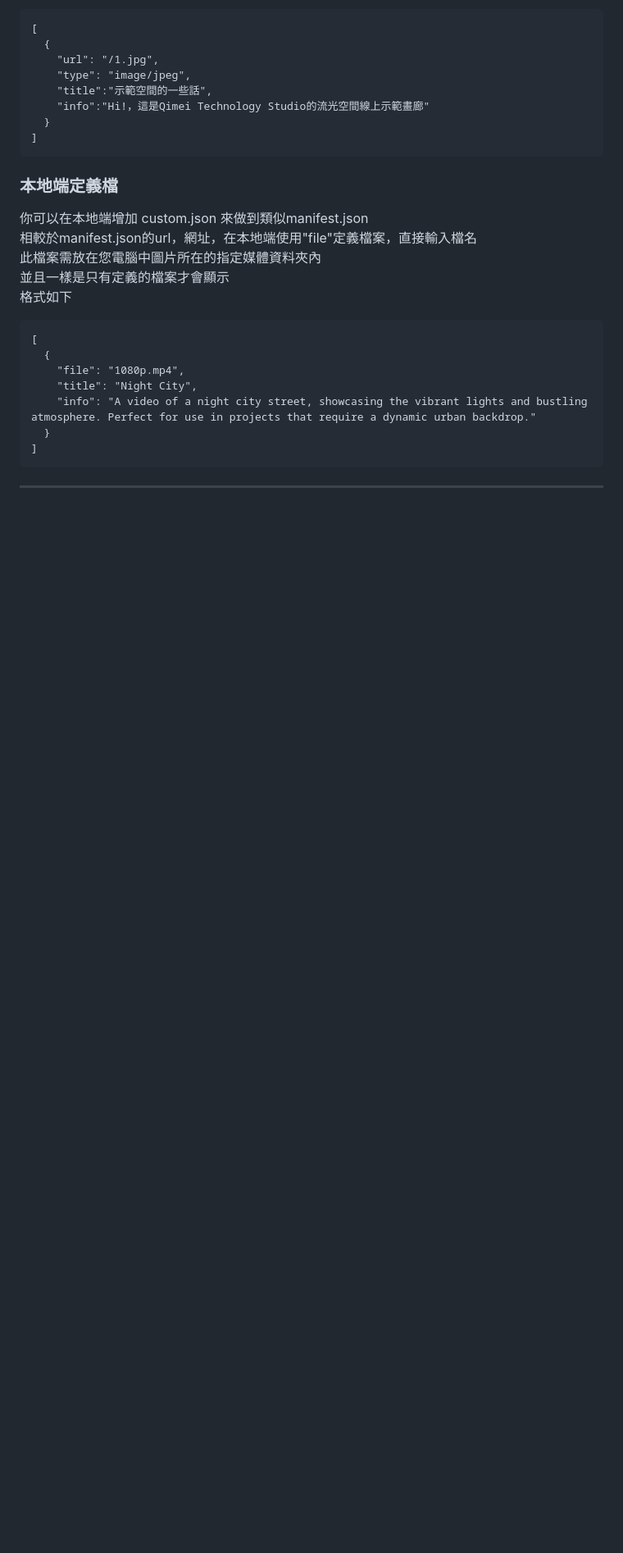
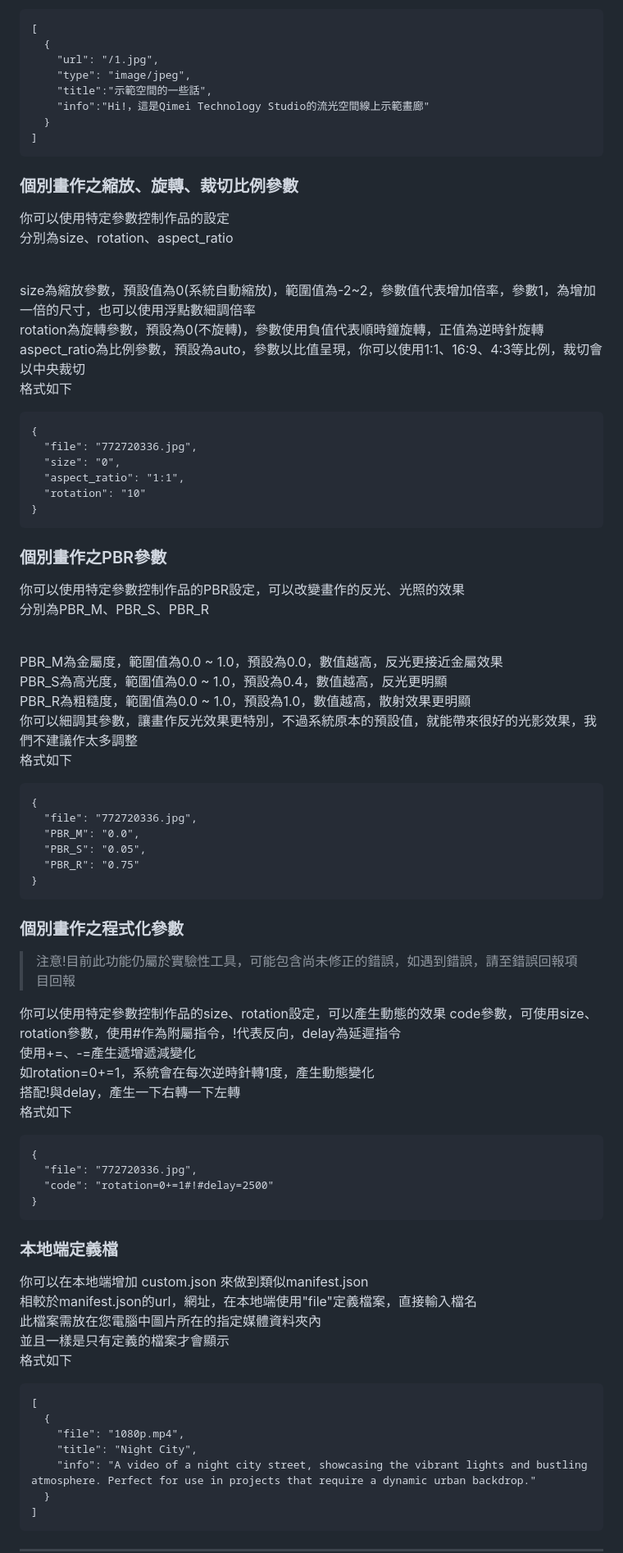
Before and after one commit to sally802528/LUMIERE-SPACE, a Markdown page: Online.md, the part around one of its changes. Shown at 82% size. Drawn GitHub-style; blank space fills up the shorter version.

Commit message:
Enhance documentation for artwork parameters and commands
Added detailed instructions for music settings, scaling, rotation, and PBR parameters for individual artworks. Updated command descriptions and added new commands.

````diff
--- a/Online.md
+++ b/Online.md
@@ -152,6 +166,59 @@ https://lumierespace.qts.dpdns.org/?load=sally802528/TEST_online_LS
     "info":"Hi!，這是Qimei Technology Studio的流光空間線上示範畫廊"
   }
 ]
+```
+### 個別畫作之縮放、旋轉、裁切比例參數
+你可以使用特定參數控制作品的設定
+<br>分別為size、rotation、aspect_ratio
+
+<br>size為縮放參數，預設值為0(系統自動縮放)，範圍值為-2~2，參數值代表增加倍率，參數1，為增加一倍的尺寸，也可以使用浮點數細調倍率
+<br>rotation為旋轉參數，預設為0(不旋轉)，參數使用負值代表順時鐘旋轉，正值為逆時針旋轉
+<br>aspect_ratio為比例參數，預設為auto，參數以比值呈現，你可以使用1:1、16:9、4:3等比例，裁切會以中央裁切
+<br>格式如下
+
+```
+{
+  "file": "772720336.jpg",
+  "size": "0",
+  "aspect_ratio": "1:1",
+  "rotation": "10"
+}
+```
+
+### 個別畫作之PBR參數
+你可以使用特定參數控制作品的PBR設定，可以改變畫作的反光、光照的效果
+<br>分別為PBR_M、PBR_S、PBR_R
+
+<br>PBR_M為金屬度，範圍值為0.0 ~ 1.0，預設為0.0，數值越高，反光更接近金屬效果
+<br>PBR_S為高光度，範圍值為0.0 ~ 1.0，預設為0.4，數值越高，反光更明顯
+<br>PBR_R為粗糙度，範圍值為0.0 ~ 1.0，預設為1.0，數值越高，散射效果更明顯
+<br>你可以細調其參數，讓畫作反光效果更特別，不過系統原本的預設值，就能帶來很好的光影效果，我們不建議作太多調整
+<br>格式如下
+
+```
+{
+  "file": "772720336.jpg",
+  "PBR_M": "0.0",
+  "PBR_S": "0.05",
+  "PBR_R": "0.75"
+}
+```
+
+### 個別畫作之程式化參數
+>注意!目前此功能仍屬於實驗性工具，可能包含尚未修正的錯誤，如遇到錯誤，請至錯誤回報項目回報
+
+你可以使用特定參數控制作品的size、rotation設定，可以產生動態的效果
+code參數，可使用size、rotation參數，使用#作為附屬指令，!代表反向，delay為延遲指令
+<br>使用+=、-=產生遞增遞減變化
+<br>如rotation=0+=1，系統會在每次逆時針轉1度，產生動態變化
+<br>搭配!與delay，產生一下右轉一下左轉
+<br>格式如下
+
+```
+{
+  "file": "772720336.jpg",
+  "code": "rotation=0+=1#!#delay=2500"
+}
 ```
 ### 本地端定義檔
 你可以在本地端增加 custom.json 來做到類似manifest.json
````
Also changed, not shown: other parts of Online.md (+19 -2 lines).
